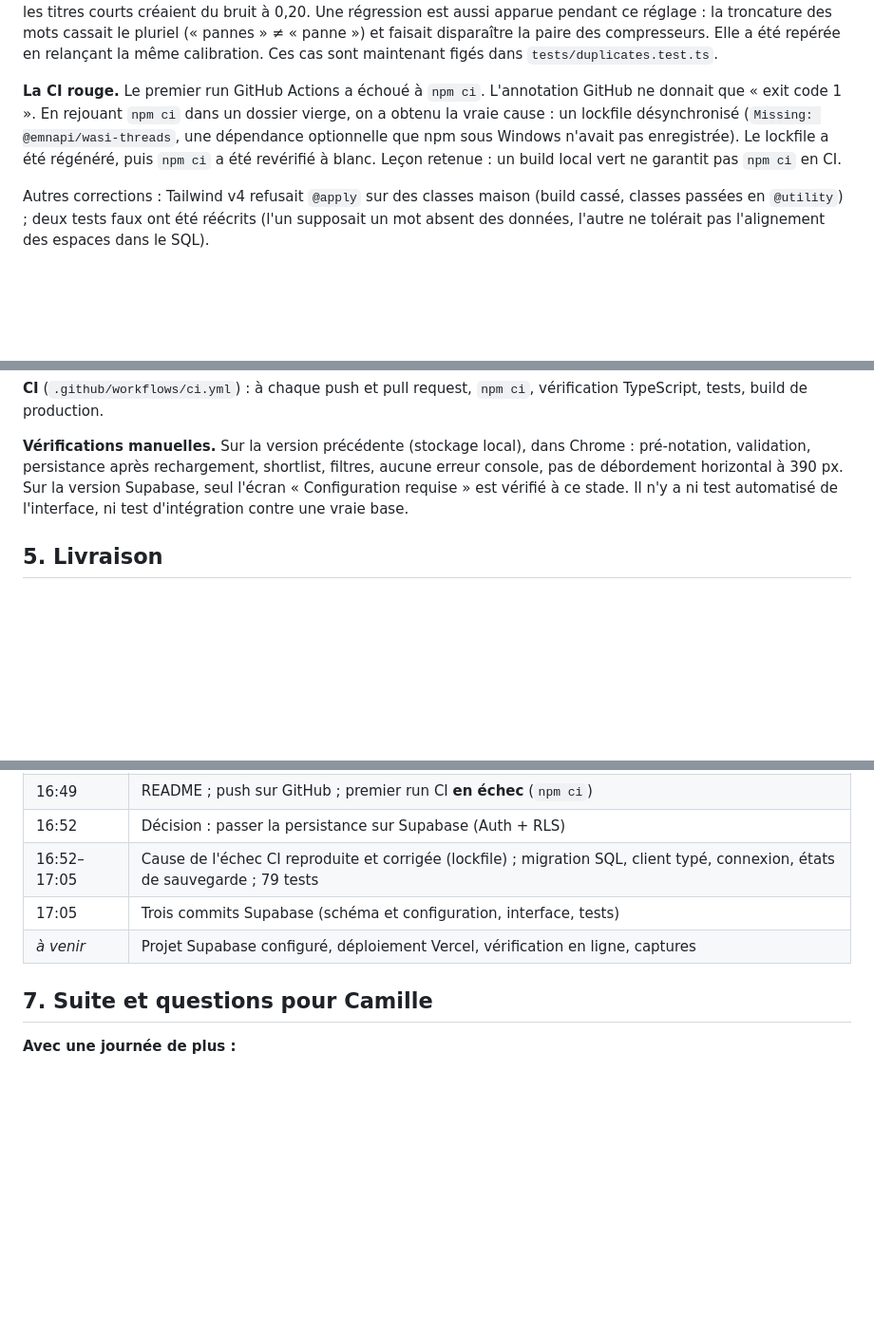
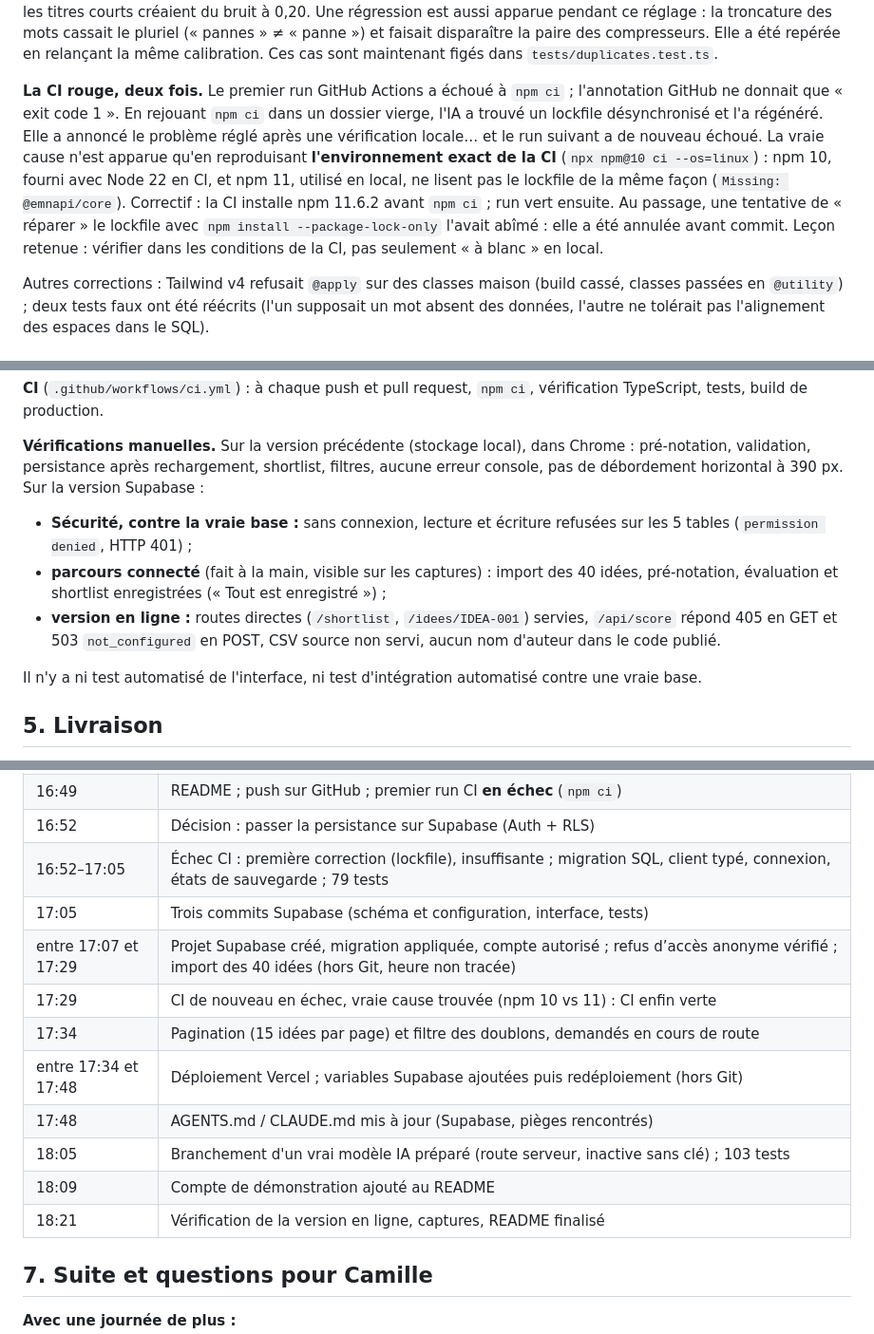
Before and after one commit to Emma781227/Inskip_Emmanuel, a Markdown page: README.md, 3 parts joined by grey strips. Shown at 95% size. Rendered like a GitHub page; blank space fills up the shorter version.

Commit message:
Finaliser le README : URL en ligne, captures, Supabase configuré, journal
Corrige aussi le récit de l'échec CI : la première correction (lockfile)
était insuffisante, la vraie cause était l'écart npm 10 / npm 11.

Co-Authored-By: Claude Opus 5.5 <noreply@anthropic.com>

```diff
--- a/README.md
+++ b/README.md
@@ -168,11 +181,15 @@ Une régression est aussi apparue pendant ce réglage : la troncature des mots c
 (« pannes » ≠ « panne ») et faisait disparaître la paire des compresseurs. Elle a été repérée en
 relançant la même calibration. Ces cas sont maintenant figés dans `tests/duplicates.test.ts`.
 
-**La CI rouge.** Le premier run GitHub Actions a échoué à `npm ci`. L'annotation GitHub ne
-donnait que « exit code 1 ». En rejouant `npm ci` dans un dossier vierge, on a obtenu la vraie
-cause : un lockfile désynchronisé (`Missing: @emnapi/wasi-threads`, une dépendance optionnelle
-que npm sous Windows n'avait pas enregistrée). Le lockfile a été régénéré, puis `npm ci` a été
-revérifié à blanc. Leçon retenue : un build local vert ne garantit pas `npm ci` en CI.
+**La CI rouge, deux fois.** Le premier run GitHub Actions a échoué à `npm ci` ; l'annotation
+GitHub ne donnait que « exit code 1 ». En rejouant `npm ci` dans un dossier vierge, l'IA a trouvé
+un lockfile désynchronisé et l'a régénéré. Elle a annoncé le problème réglé après une vérification
+locale… et le run suivant a de nouveau échoué. La vraie cause n'est apparue qu'en reproduisant
+**l'environnement exact de la CI** (`npx npm@10 ci --os=linux`) : npm 10, fourni avec Node 22 en CI,
+et npm 11, utilisé en local, ne lisent pas le lockfile de la même façon (`Missing: @emnapi/core`).
+Correctif : la CI installe npm 11.6.2 avant `npm ci` ; run vert ensuite. Au passage, une tentative
+de « réparer » le lockfile avec `npm install --package-lock-only` l'avait abîmé : elle a été annulée
+avant commit. Leçon retenue : vérifier dans les conditions de la CI, pas seulement « à blanc » en local.
 
 Autres corrections : Tailwind v4 refusait `@apply` sur des classes maison (build cassé, classes
 passées en `@utility`) ; deux tests faux ont été réécrits (l'un supposait un mot absent des
@@ -214,9 +231,17 @@ TypeScript, tests, build de production.
 
 **Vérifications manuelles.** Sur la version précédente (stockage local), dans Chrome :
 pré-notation, validation, persistance après rechargement, shortlist, filtres, aucune erreur
-console, pas de débordement horizontal à 390 px. Sur la version Supabase, seul l'écran
-« Configuration requise » est vérifié à ce stade. Il n'y a ni test automatisé de l'interface,
-ni test d'intégration contre une vraie base.
+console, pas de débordement horizontal à 390 px. Sur la version Supabase :
+
+- **Sécurité, contre la vraie base :** sans connexion, lecture et écriture refusées sur les
+  5 tables (`permission denied`, HTTP 401) ;
+- **parcours connecté** (fait à la main, visible sur les captures) : import des
+  40 idées, pré-notation, évaluation et shortlist enregistrées (« Tout est enregistré ») ;
+- **version en ligne :** routes directes (`/shortlist`, `/idees/IDEA-001`) servies, `/api/score`
+  répond 405 en GET et 503 `not_configured` en POST, CSV source non servi, aucun nom d'auteur
+  dans le code publié.
+
+Il n'y a ni test automatisé de l'interface, ni test d'intégration automatisé contre une vraie base.
 
 ## 5. Livraison
 
@@ -268,9 +293,16 @@ Heures réelles (heure locale, 12/11/2026, d'après l'historique Git) :
 | 16:47 | Libellés IA et filtres mobiles affinés après revue visuelle |
 | 16:49 | README ; push sur GitHub ; premier run CI **en échec** (`npm ci`) |
 | 16:52 | Décision : passer la persistance sur Supabase (Auth + RLS) |
-| 16:52–17:05 | Cause de l'échec CI reproduite et corrigée (lockfile) ; migration SQL, client typé, connexion, états de sauvegarde ; 79 tests |
+| 16:52–17:05 | Échec CI : première correction (lockfile), insuffisante ; migration SQL, client typé, connexion, états de sauvegarde ; 79 tests |
 | 17:05 | Trois commits Supabase (schéma et configuration, interface, tests) |
-| _à venir_ | Projet Supabase configuré, déploiement Vercel, vérification en ligne, captures |
+| entre 17:07 et 17:29 | Projet Supabase créé, migration appliquée, compte autorisé ; refus d’accès anonyme vérifié ; import des 40 idées (hors Git, heure non tracée) |
+| 17:29 | CI de nouveau en échec, vraie cause trouvée (npm 10 vs 11) : CI enfin verte |
+| 17:34 | Pagination (15 idées par page) et filtre des doublons, demandés en cours de route |
+| entre 17:34 et 17:48 | Déploiement Vercel ; variables Supabase ajoutées puis redéploiement (hors Git) |
+| 17:48 | AGENTS.md / CLAUDE.md mis à jour (Supabase, pièges rencontrés) |
+| 18:05 | Branchement d'un vrai modèle IA préparé (route serveur, inactive sans clé) ; 103 tests |
+| 18:09 | Compte de démonstration ajouté au README |
+| 18:21 | Vérification de la version en ligne, captures, README finalisé |
 
 ## 7. Suite et questions pour Camille
 
```
Also changed, not shown: other parts of README.md (+16 -3 lines), docs/Dashboard.png (added), docs/Idee.png (added), docs/Shortlist.png (added).
